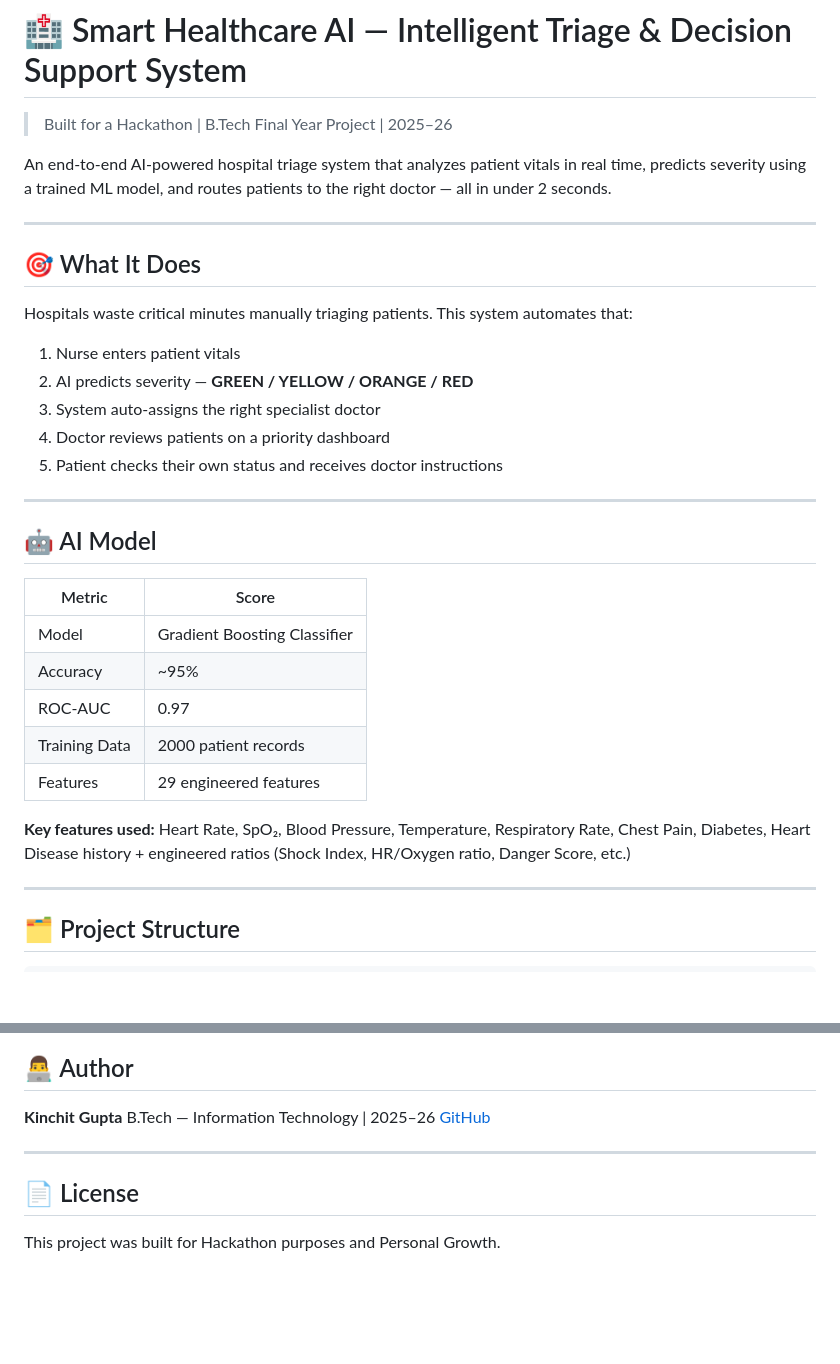
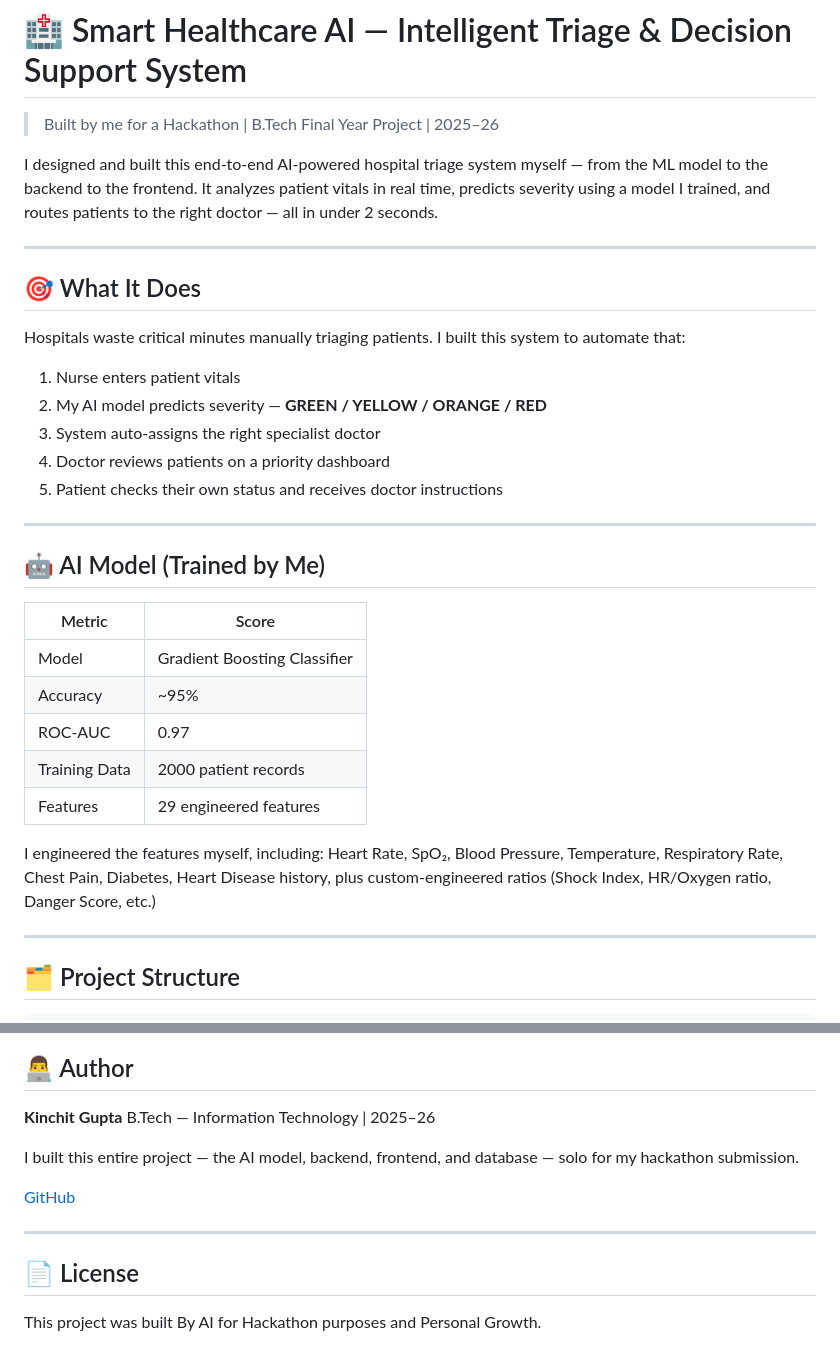
Before and after one commit to kinchitgupta/smart-healthcare-ai, a Markdown page: README.md, 2 parts joined by grey strips. Drawn GitHub-style; blank space fills up the shorter version.

Commit message:
Revise README for clarity and personal contribution
Updated README to clarify authorship and project details.

```diff
--- a/README.md
+++ b/README.md
@@ -1,24 +1,24 @@
 # 🏥 Smart Healthcare AI — Intelligent Triage & Decision Support System
 
-> Built for a Hackathon | B.Tech Final Year Project | 2025–26
+> Built by me for a Hackathon | B.Tech Final Year Project | 2025–26
 
-An end-to-end AI-powered hospital triage system that analyzes patient vitals in real time, predicts severity using a trained ML model, and routes patients to the right doctor — all in under 2 seconds.
+I designed and built this end-to-end AI-powered hospital triage system myself — from the ML model to the backend to the frontend. It analyzes patient vitals in real time, predicts severity using a model I trained, and routes patients to the right doctor — all in under 2 seconds.
 
 ---
 
 ## 🎯 What It Does
 
-Hospitals waste critical minutes manually triaging patients. This system automates that:
+Hospitals waste critical minutes manually triaging patients. I built this system to automate that:
 
 1. Nurse enters patient vitals
-2. AI predicts severity — **GREEN / YELLOW / ORANGE / RED**
+2. My AI model predicts severity — **GREEN / YELLOW / ORANGE / RED**
 3. System auto-assigns the right specialist doctor
 4. Doctor reviews patients on a priority dashboard
 5. Patient checks their own status and receives doctor instructions
 
 ---
 
-## 🤖 AI Model
+## 🤖 AI Model (Trained by Me)
 
 | Metric | Score |
 |--------|-------|
@@ -28,7 +28,7 @@ Hospitals waste critical minutes manually triaging patients. This system automat
 | Training Data | 2000 patient records |
 | Features | 29 engineered features |
 
-**Key features used:** Heart Rate, SpO₂, Blood Pressure, Temperature, Respiratory Rate, Chest Pain, Diabetes, Heart Disease history + engineered ratios (Shock Index, HR/Oxygen ratio, Danger Score, etc.)
+I engineered the features myself, including: Heart Rate, SpO₂, Blood Pressure, Temperature, Respiratory Rate, Chest Pain, Diabetes, Heart Disease history, plus custom-engineered ratios (Shock Index, HR/Oxygen ratio, Danger Score, etc.)
 
 ---
 
@@ -171,10 +171,13 @@ Full API docs available at: `http://localhost:8001/docs` (Swagger UI auto-genera
 
 **Kinchit Gupta**
 B.Tech — Information Technology | 2025–26
+
+I built this entire project — the AI model, backend, frontend, and database — solo for my hackathon submission.
+
 [GitHub](https://github.com/kinchitgupta)
 
 ---
 
 ## 📄 License
 
-This project was built for Hackathon purposes and Personal Growth.
+This project was built By AI for Hackathon purposes and Personal Growth.
```
